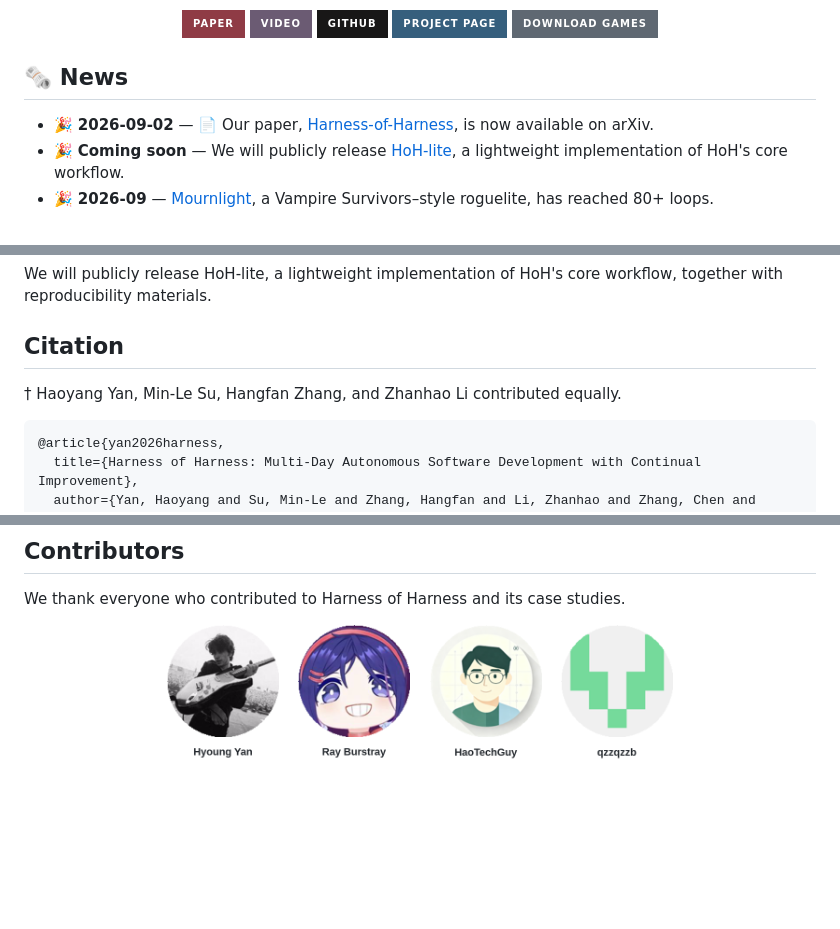
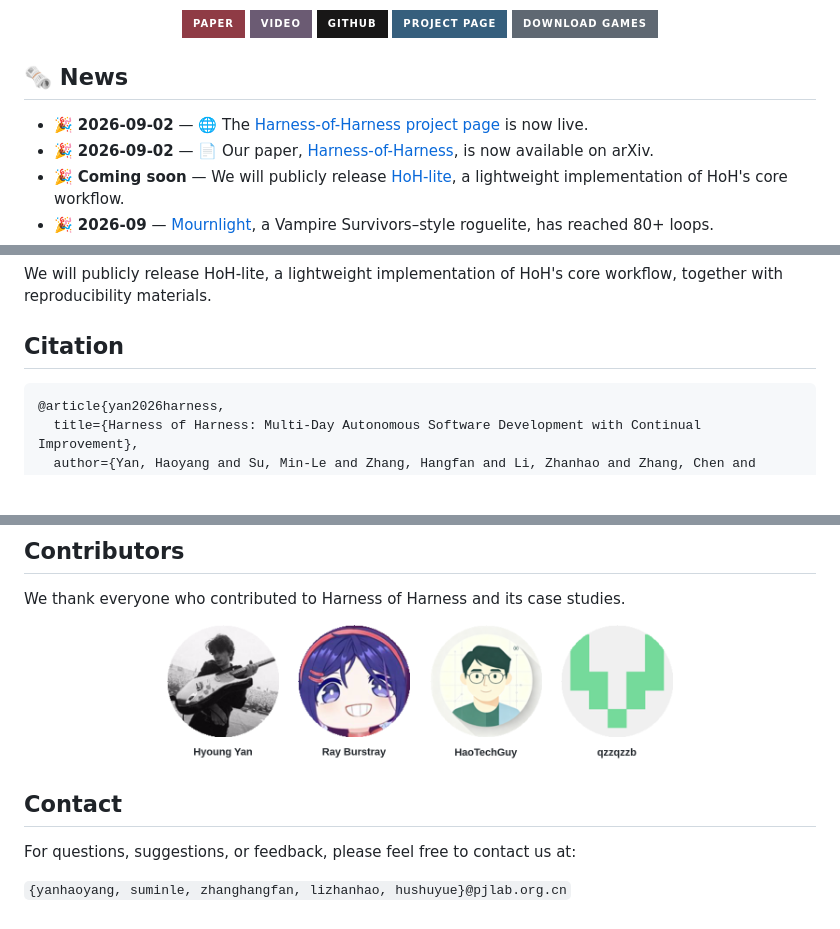
Before and after one commit to Flesymeb/HarnessOfHarness, a Markdown page: README.md, 3 parts joined by grey strips. Rendered like a GitHub page; badges without logos; blank space fills up the shorter version.

Commit message:
docs: add project contact and launch news

````diff
--- a/README.md
+++ b/README.md
@@ -18,6 +18,7 @@
 
 ## 🗞️ News
 
+- 🎉 **2026-09-02** — 🌐 The [Harness-of-Harness project page](https://flesymeb.github.io/HarnessOfHarness/) is now live.
 - 🎉 **2026-09-02** — 📄 Our paper, [Harness-of-Harness](https://arxiv.org/abs/XXXX.XXXXX), is now available on arXiv.
 - 🎉 **Coming soon** — We will publicly release [HoH-lite](#code), a lightweight implementation of HoH's core workflow.
 - 🎉 **2026-09** — [Mournlight](https://github.com/Flesymeb/mournlight), a Vampire Survivors–style roguelite, has reached 80+ loops.
@@ -73,8 +74,6 @@ We will publicly release HoH-lite, a lightweight implementation of HoH's core wo
 
 ## Citation
 
-† Haoyang Yan, Min-Le Su, Hangfan Zhang, and Zhanhao Li contributed equally.
-
 ```bibtex
 @article{yan2026harness,
   title={Harness of Harness: Multi-Day Autonomous Software Development with Continual Improvement},
@@ -98,3 +97,9 @@ We thank everyone who contributed to Harness of Harness and its case studies.
   <a href="https://github.com/HaoTechGuy"><img src="assets/figures/contributors/HaoTechGuy-card.png" width="112" height="140" alt="HaoTechGuy"></a>
   <a href="https://github.com/qzzqzzb"><img src="assets/figures/contributors/qzzqzzb-card.png" width="112" height="140" alt="qzzqzzb"></a>
 </p>
+
+## Contact
+
+For questions, suggestions, or feedback, please feel free to contact us at:
+
+`{yanhaoyang, suminle, zhanghangfan, lizhanhao, hushuyue}@pjlab.org.cn`
````
